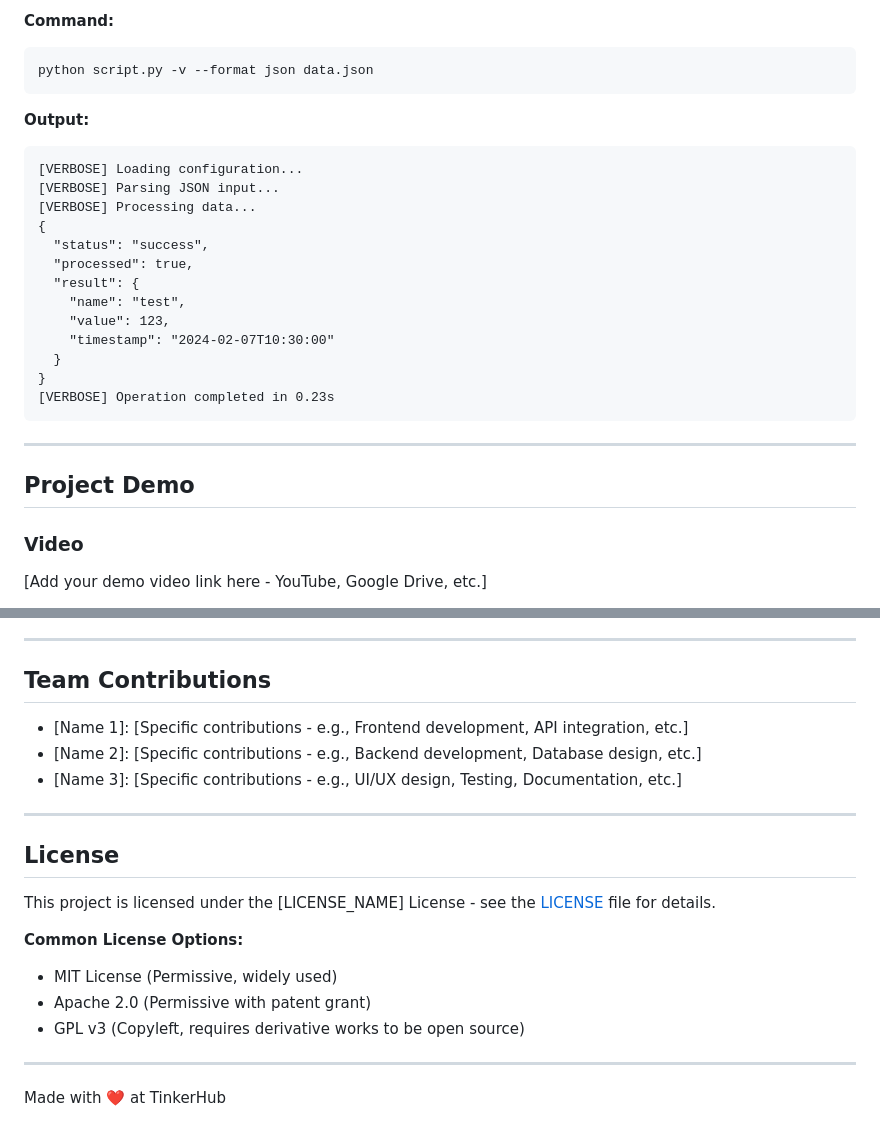
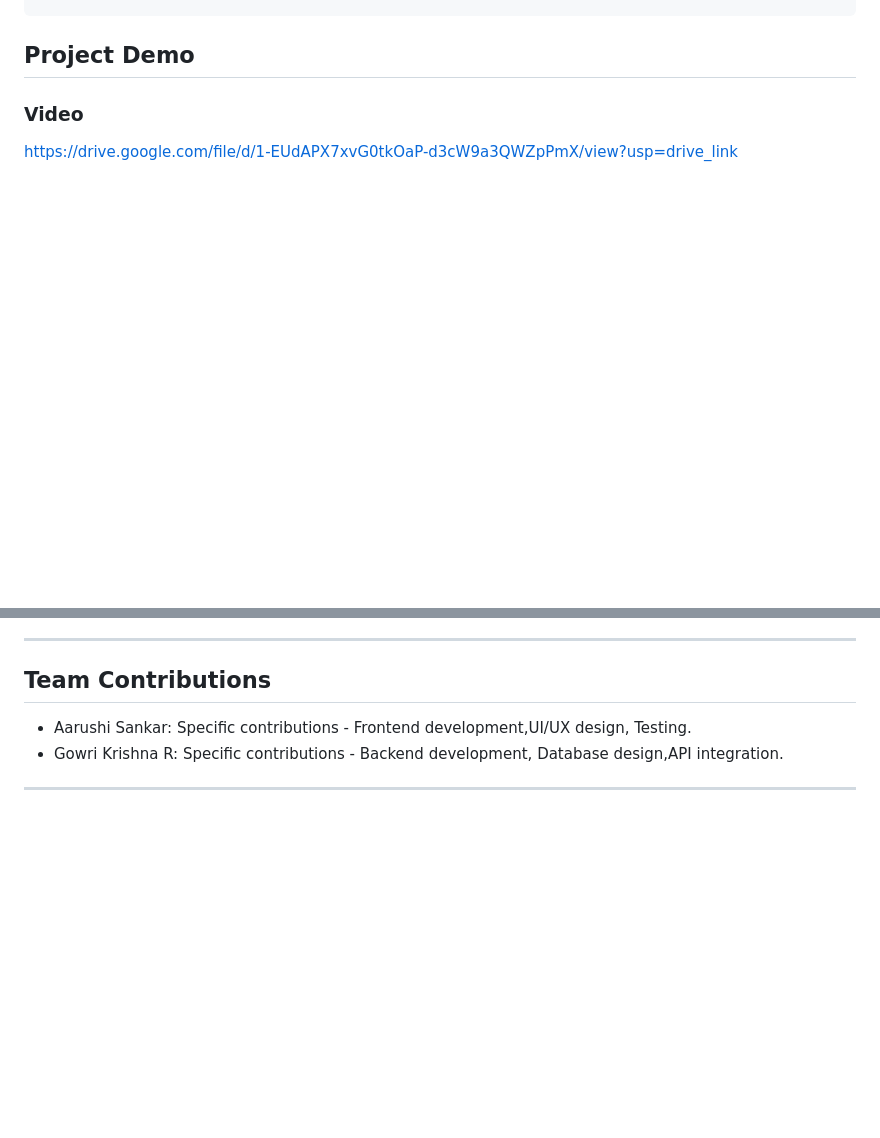
Before and after one commit to Gowri-rkrishna/remiderSystem, a Markdown page: README.md, 2 parts joined by grey strips. Drawn GitHub-style; blank space fills up the shorter version.

````diff
--- a/README.md
+++ b/README.md
@@ -341,29 +181,6 @@ Output saved to: output.txt
-**Command:**
-```bash
-python script.py -v --format json data.json
-```
-
-**Output:**
-```
-[VERBOSE] Loading configuration...
-[VERBOSE] Parsing JSON input...
-[VERBOSE] Processing data...
-{
-  "status": "success",
-  "processed": true,
-  "result": {
-    "name": "test",
-    "value": 123,
-    "timestamp": "2024-02-07T10:30:00"
-  }
-}
-[VERBOSE] Operation completed in 0.23s
-```
-
----
 
 ## Project Demo
 
 ### Video
-[Add your demo video link here - YouTube, Google Drive, etc.]
+https://drive.google.com/file/d/1-EUdAPX7xvG0tkOaP-d3cW9a3QWZpPmX/view?usp=drive_link
 
@@ -404,21 +221,7 @@ If you used AI tools during development, document them here for transparency:
 
 ## Team Contributions
 
-- [Name 1]: [Specific contributions - e.g., Frontend development, API integration, etc.]
-- [Name 2]: [Specific contributions - e.g., Backend development, Database design, etc.]
-- [Name 3]: [Specific contributions - e.g., UI/UX design, Testing, Documentation, etc.]
+- Aarushi Sankar: Specific contributions - Frontend development,UI/UX design, Testing.
+- Gowri Krishna R: Specific contributions - Backend development, Database design,API integration.
 
 ---
-
-## License
-
-This project is licensed under the [LICENSE_NAME] License - see the [LICENSE](LICENSE) file for details.
-
-**Common License Options:**
-- MIT License (Permissive, widely used)
-- Apache 2.0 (Permissive with patent grant)
-- GPL v3 (Copyleft, requires derivative works to be open source)
-
----
-
-Made with ❤️ at TinkerHub
````
Also changed, not shown: other parts of README.md (+2 -162 lines).
